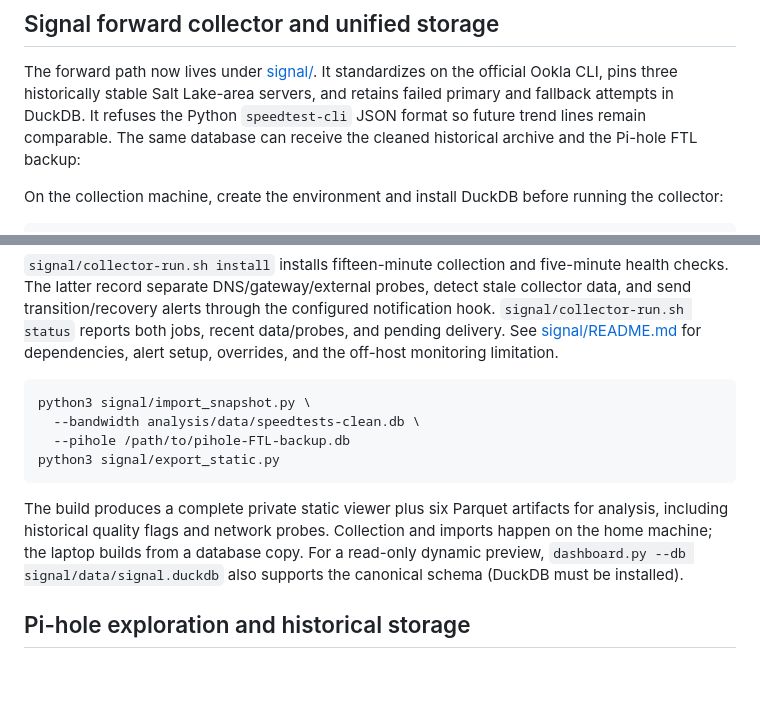
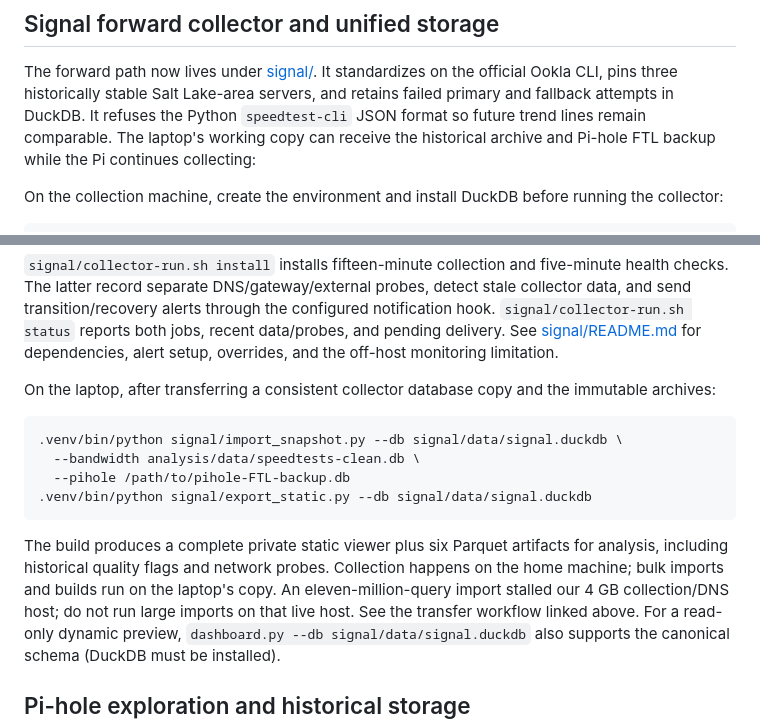
Before and after one commit to jeffgrover/signal, a Markdown page: README.md, 2 parts joined by grey strips. Drawn GitHub-style; blank space fills up the shorter version.

````diff
--- a/README.md
+++ b/README.md
@@ -79,8 +79,9 @@ The bundled chart library retains its upstream header and [MIT license](web/vend
 The forward path now lives under [signal/](signal/). It standardizes on the
 official Ookla CLI, pins three historically stable Salt Lake-area servers, and
 retains failed primary and fallback attempts in DuckDB. It refuses the Python
-`speedtest-cli` JSON format so future trend lines remain comparable. The same
-database can receive the cleaned historical archive and the Pi-hole FTL backup:
+`speedtest-cli` JSON format so future trend lines remain comparable. The laptop's
+working copy can receive the historical archive and Pi-hole FTL backup while
+the Pi continues collecting:
 
 On the collection machine, create the environment and install DuckDB before
 running the collector:
@@ -104,16 +105,21 @@ the configured notification hook. `signal/collector-run.sh status` reports
 both jobs, recent data/probes, and pending delivery. See [signal/README.md](signal/README.md)
 for dependencies, alert setup, overrides, and the off-host monitoring limitation.
 
+On the laptop, after transferring a consistent collector database copy and
+the immutable archives:
+
 ```sh
-python3 signal/import_snapshot.py \
+.venv/bin/python signal/import_snapshot.py --db signal/data/signal.duckdb \
   --bandwidth analysis/data/speedtests-clean.db \
   --pihole /path/to/pihole-FTL-backup.db
-python3 signal/export_static.py
+.venv/bin/python signal/export_static.py --db signal/data/signal.duckdb
 ```
 
 The build produces a complete private static viewer plus six Parquet artifacts
 for analysis, including historical quality flags and network probes. Collection
-and imports happen on the home machine; the laptop builds from a database copy.
+happens on the home machine; bulk imports and builds run on the laptop's copy.
+An eleven-million-query import stalled our 4 GB collection/DNS host; do not run
+large imports on that live host. See the transfer workflow linked above.
 For a read-only dynamic preview, `dashboard.py --db signal/data/signal.duckdb`
 also supports the canonical schema (DuckDB must be installed).
 
````
Also changed, not shown: signal/README.md (+29 -21 lines).
